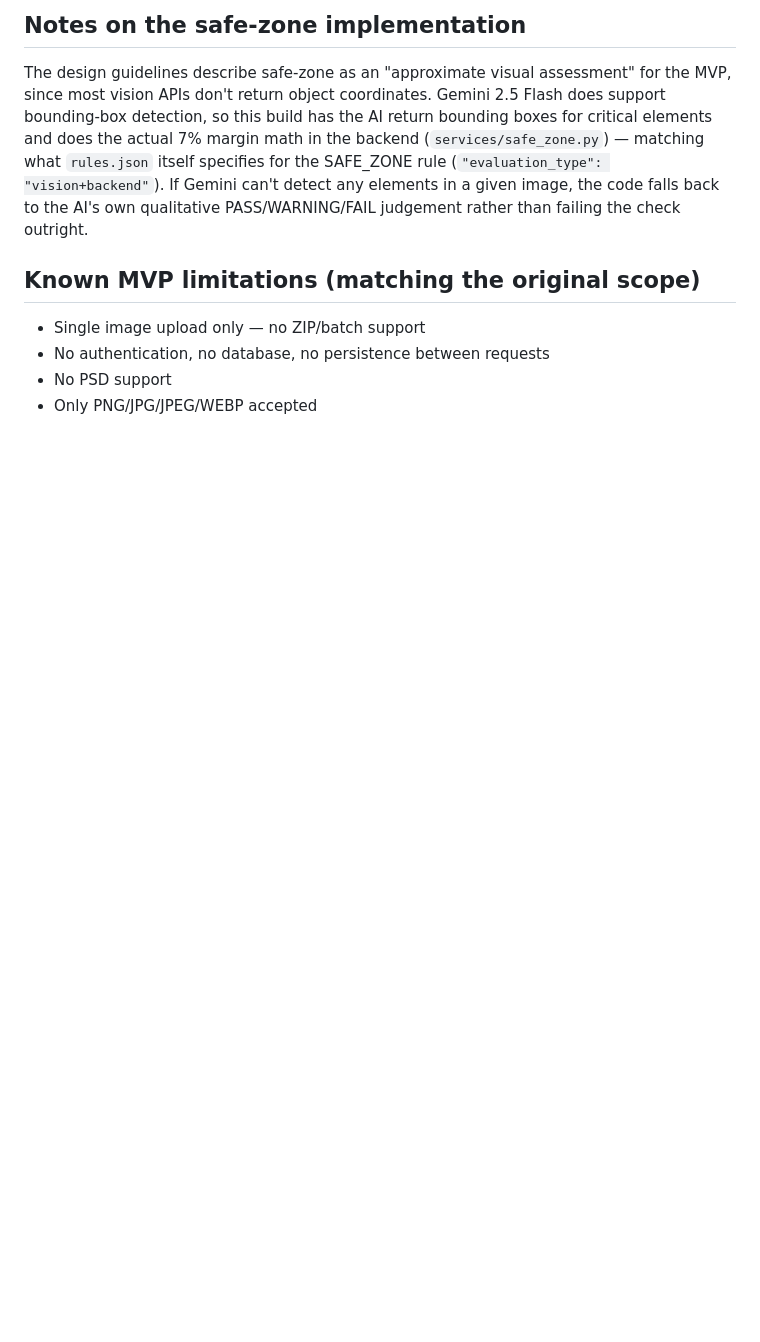
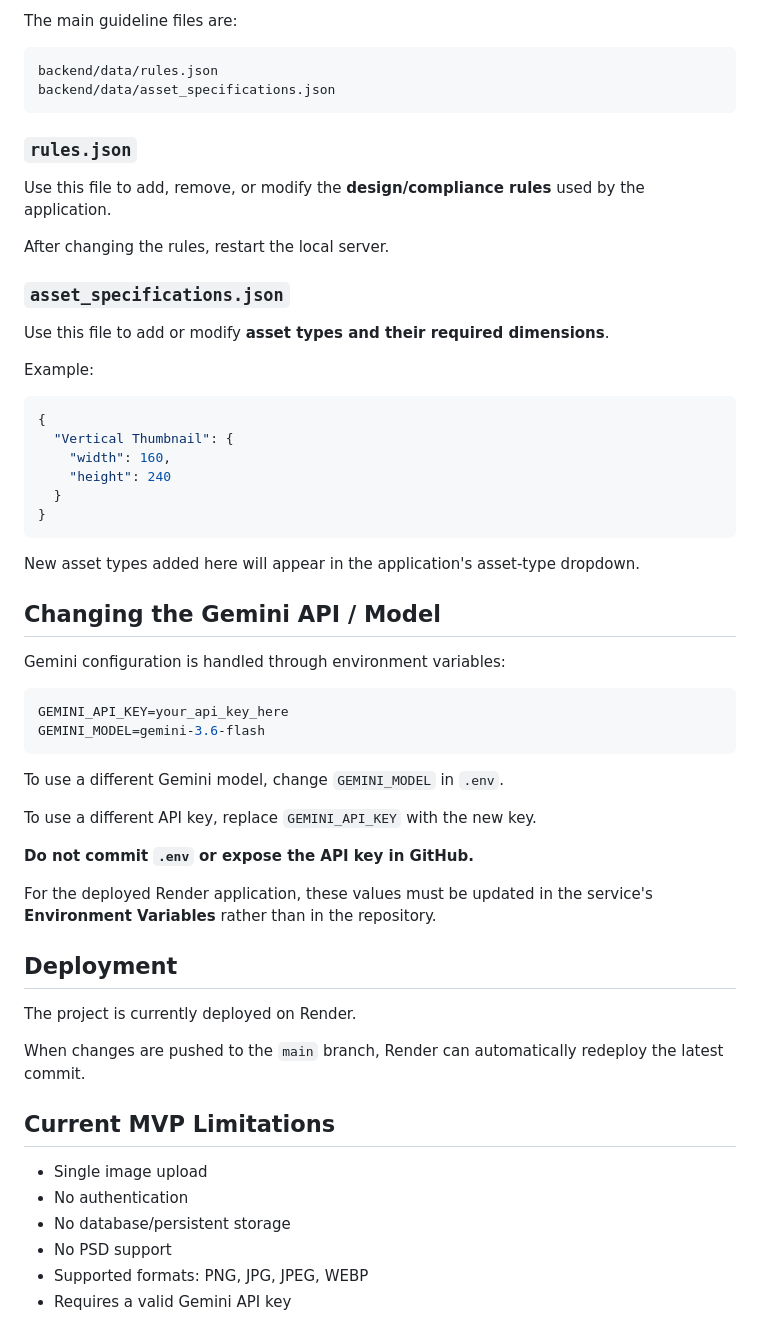
Before and after one commit to RohanJobanputra/thumbnail-compliance-reviewer, a Markdown page: README.md, the part around one of its changes. Rendered like a GitHub page; blank space fills up the shorter version.

Commit message:
Update README with setup and configuration instructions

````diff
--- a/README.md
+++ b/README.md
@@ -91,19 +97,62 @@ To add a new asset type, add an entry to `backend/data/asset_specifications.json
 
-## Notes on the safe-zone implementation
+The main guideline files are:
 
-The design guidelines describe safe-zone as an "approximate visual
-assessment" for the MVP, since most vision APIs don't return object
-coordinates. Gemini 2.5 Flash does support bounding-box detection, so this
-build has the AI return bounding boxes for critical elements and does the
-actual 7% margin math in the backend (`services/safe_zone.py`) — matching
-what `rules.json` itself specifies for the SAFE_ZONE rule
-(`"evaluation_type": "vision+backend"`). If Gemini can't detect any elements
-in a given image, the code falls back to the AI's own qualitative
-PASS/WARNING/FAIL judgement rather than failing the check outright.
+```text
+backend/data/rules.json
+backend/data/asset_specifications.json
+```
 
-## Known MVP limitations (matching the original scope)
+### `rules.json`
 
-- Single image upload only — no ZIP/batch support
-- No authentication, no database, no persistence between requests
-- No PSD support
-- Only PNG/JPG/JPEG/WEBP accepted
+Use this file to add, remove, or modify the **design/compliance rules** used by the application.
+
+After changing the rules, restart the local server.
+
+### `asset_specifications.json`
+
+Use this file to add or modify **asset types and their required dimensions**.
+
+Example:
+
+```json
+{
+  "Vertical Thumbnail": {
+    "width": 160,
+    "height": 240
+  }
+}
+```
+
+New asset types added here will appear in the application's asset-type dropdown.
+
+## Changing the Gemini API / Model
+
+Gemini configuration is handled through environment variables:
+
+```env
+GEMINI_API_KEY=your_api_key_here
+GEMINI_MODEL=gemini-3.6-flash
+```
+
+To use a different Gemini model, change `GEMINI_MODEL` in `.env`.
+
+To use a different API key, replace `GEMINI_API_KEY` with the new key.
+
+**Do not commit `.env` or expose the API key in GitHub.**
+
+For the deployed Render application, these values must be updated in the service's **Environment Variables** rather than in the repository.
+
+## Deployment
+
+The project is currently deployed on Render.
+
+When changes are pushed to the `main` branch, Render can automatically redeploy the latest commit.
+
+## Current MVP Limitations
+
+* Single image upload
+* No authentication
+* No database/persistent storage
+* No PSD support
+* Supported formats: PNG, JPG, JPEG, WEBP
+* Requires a valid Gemini API key
````
Also changed, not shown: other parts of README.md (+67 -61 lines).
